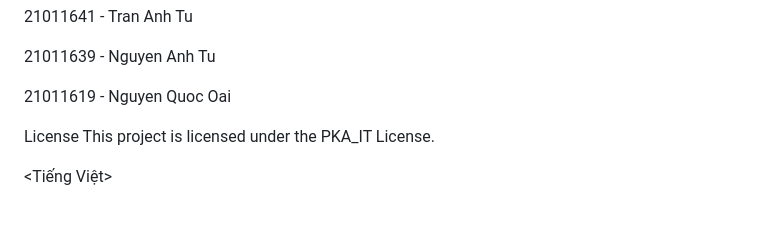
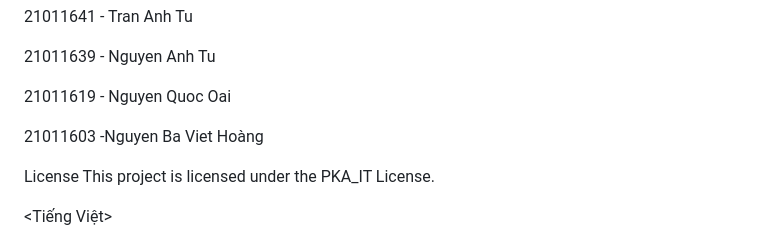
Before and after one commit to phenikaatuscode/MotoFix_ReBase, a Markdown page: README.md, the part around the change. Drawn GitHub-style; blank space fills up the shorter version.

```diff
--- a/README.md
+++ b/README.md
@@ -39,6 +39,8 @@ Contributing
 21011639 - Nguyen Anh Tu
 
 21011619 - Nguyen Quoc Oai
+
+  21011603 -Nguyen Ba Viet Hoàng
 
 
 License
```
